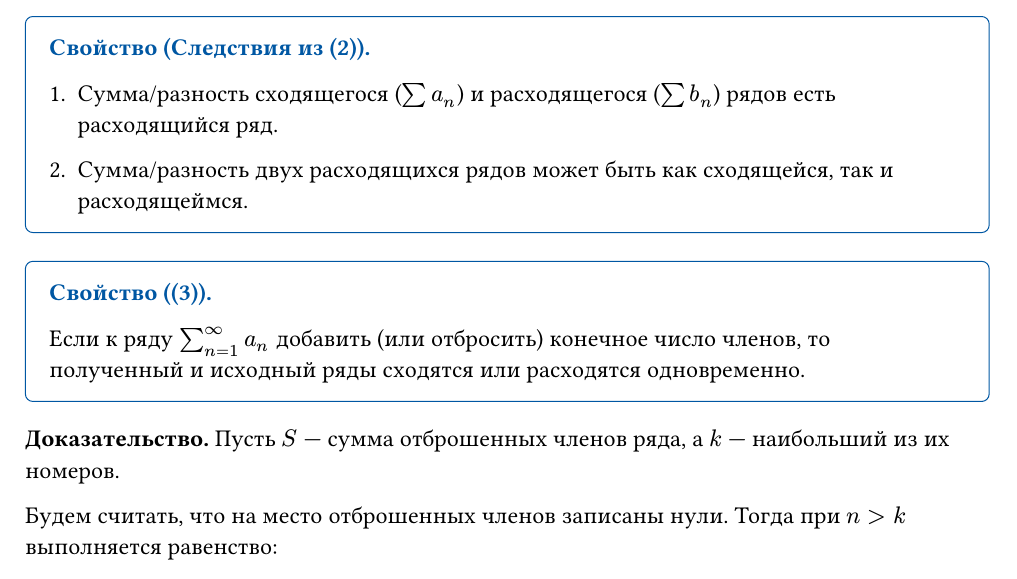
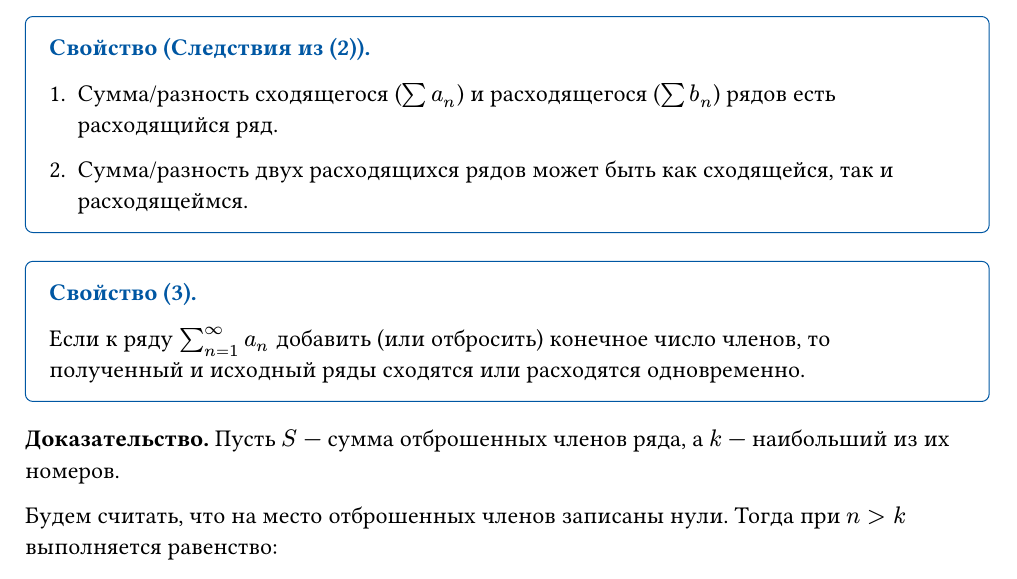
Before and after one commit to arslee07/itmo-notes, a Typst document (matan/lectures.typ): part of page 24 of 35, cut so that both start at the same text. Compiled offline with Typst 0.15.

Commit message:
matan: по мелочи

```diff
--- a/matan/lectures.typ
+++ b/matan/lectures.typ
@@ -989,7 +989,8 @@ $
     Таким образом, сумма ряда равна $S_1 / c$, значит сходится. Противоречие.
 ]
 
-#property(title: [2 <convergent-series-prop-2>])[
+<convergent-series-prop-2>
+#property(title: [2])[
   Если ряды $sum_(n=1)^(oo) a_n$ и $sum_(n=1)^(oo) b_n$ сходятся, и их суммы соответственно равны $S_a$ и $S_b$, то сходится и ряд $sum_(n=1)^(oo) (a_n plus.minus b_n)$, причем его сумма равна $S_a plus.minus S_b$.
 ]
 
```
Also changed, not shown: matan/lectures.typ (2 more changed lines).
